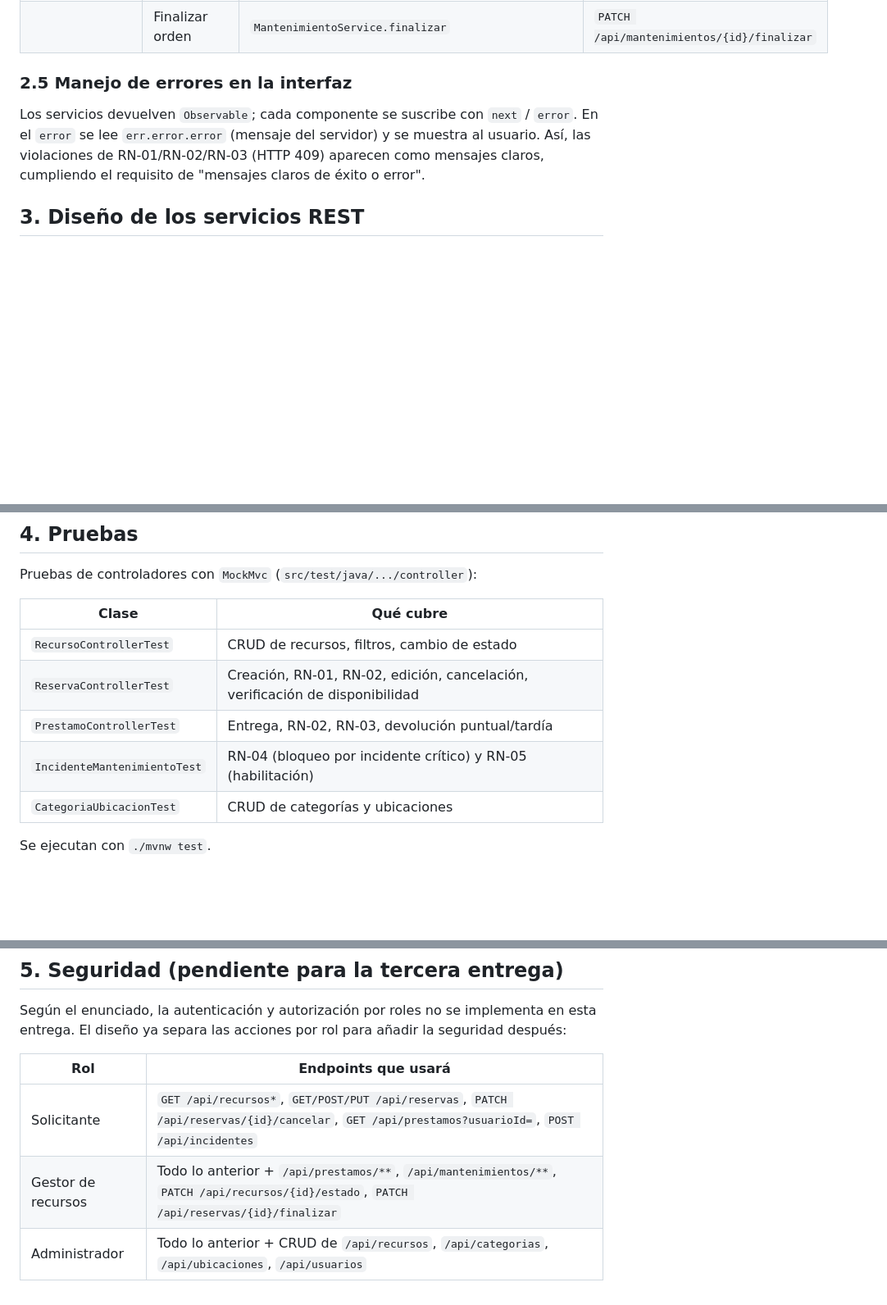
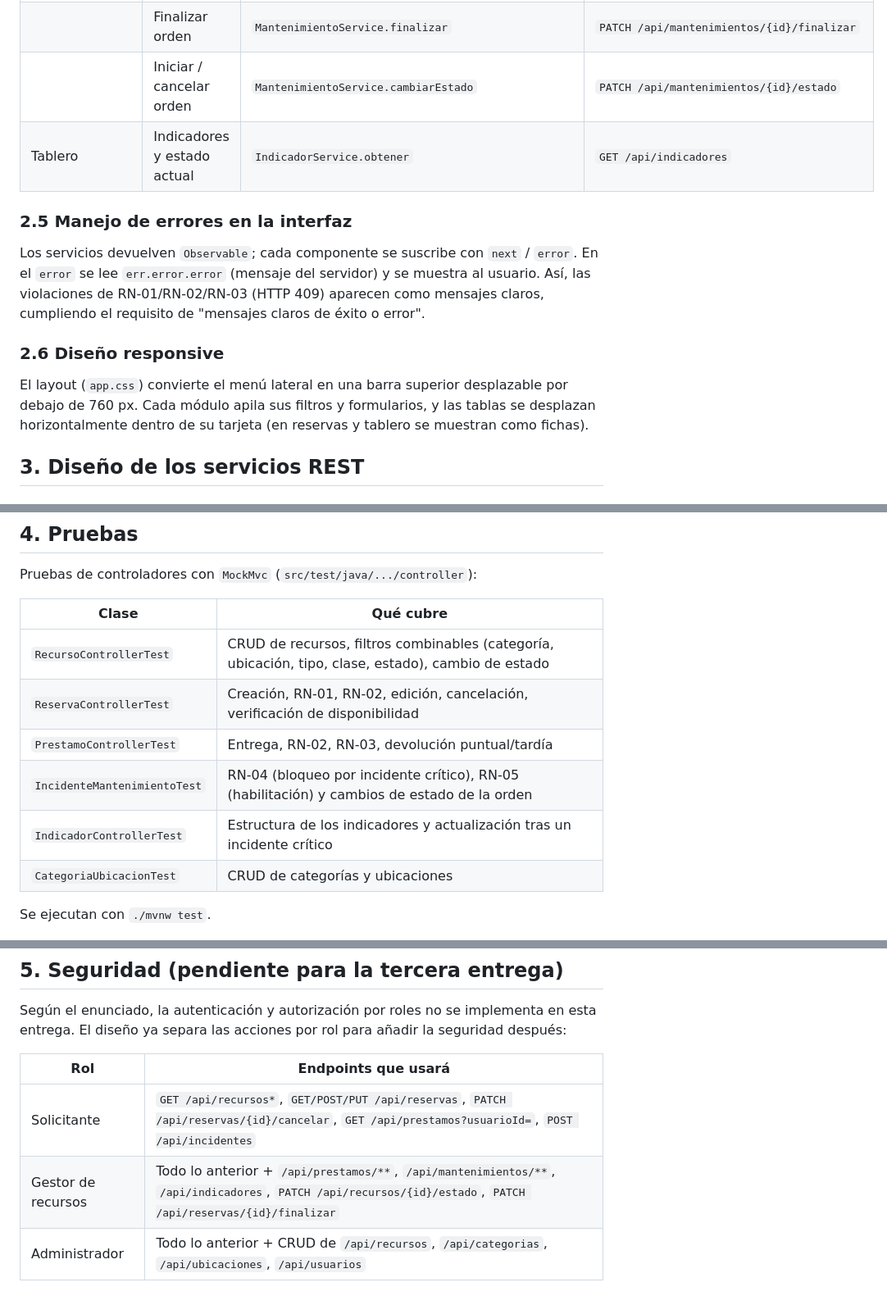
Before and after one commit to Juandacun/Proyecto-Web, a Markdown page: docs/ARQUITECTURA-SPA.md, 3 parts joined by grey strips. Shown at 82% size. Rendered like a GitHub page; blank space fills up the shorter version.

```diff
--- a/docs/ARQUITECTURA-SPA.md
+++ b/docs/ARQUITECTURA-SPA.md
@@ -93,10 +99,16 @@ Los componentes nunca usan `HttpClient` directamente: siempre pasan por un servi
 | | Listar / reportar incidentes | `IncidenteService.listar` / `registrar` | `GET` / `POST /api/incidentes` |
 | | Listar / abrir órdenes | `MantenimientoService.listar` / `crearOrden` | `GET` / `POST /api/mantenimientos` |
 | | Finalizar orden | `MantenimientoService.finalizar` | `PATCH /api/mantenimientos/{id}/finalizar` |
+| | Iniciar / cancelar orden | `MantenimientoService.cambiarEstado` | `PATCH /api/mantenimientos/{id}/estado` |
+| Tablero | Indicadores y estado actual | `IndicadorService.obtener` | `GET /api/indicadores` |
 
 ### 2.5 Manejo de errores en la interfaz
 
 Los servicios devuelven `Observable`; cada componente se suscribe con `next` / `error`. En el `error` se lee `err.error.error` (mensaje del servidor) y se muestra al usuario. Así, las violaciones de RN-01/RN-02/RN-03 (HTTP 409) aparecen como mensajes claros, cumpliendo el requisito de "mensajes claros de éxito o error".
+
+### 2.6 Diseño responsive
+
+El layout (`app.css`) convierte el menú lateral en una barra superior desplazable por debajo de 760 px. Cada módulo apila sus filtros y formularios, y las tablas se desplazan horizontalmente dentro de su tarjeta (en reservas y tablero se muestran como fichas).
 
 ## 3. Diseño de los servicios REST
 
@@ -197,10 +212,11 @@ Pruebas de controladores con `MockMvc` (`src/test/java/.../controller`):
 
 | Clase | Qué cubre |
 |-------|-----------|
-| `RecursoControllerTest` | CRUD de recursos, filtros, cambio de estado |
+| `RecursoControllerTest` | CRUD de recursos, filtros combinables (categoría, ubicación, tipo, clase, estado), cambio de estado |
 | `ReservaControllerTest` | Creación, RN-01, RN-02, edición, cancelación, verificación de disponibilidad |
 | `PrestamoControllerTest` | Entrega, RN-02, RN-03, devolución puntual/tardía |
-| `IncidenteMantenimientoTest` | RN-04 (bloqueo por incidente crítico) y RN-05 (habilitación) |
+| `IncidenteMantenimientoTest` | RN-04 (bloqueo por incidente crítico), RN-05 (habilitación) y cambios de estado de la orden |
+| `IndicadorControllerTest` | Estructura de los indicadores y actualización tras un incidente crítico |
 | `CategoriaUbicacionTest` | CRUD de categorías y ubicaciones |
 
 Se ejecutan con `./mvnw test`.
@@ -212,5 +228,5 @@ Según el enunciado, la autenticación y autorización por roles no se implement
 | Rol | Endpoints que usará |
 |-----|---------------------|
 | Solicitante | `GET /api/recursos*`, `GET/POST/PUT /api/reservas`, `PATCH /api/reservas/{id}/cancelar`, `GET /api/prestamos?usuarioId=`, `POST /api/incidentes` |
-| Gestor de recursos | Todo lo anterior + `/api/prestamos/**`, `/api/mantenimientos/**`, `PATCH /api/recursos/{id}/estado`, `PATCH /api/reservas/{id}/finalizar` |
+| Gestor de recursos | Todo lo anterior + `/api/prestamos/**`, `/api/mantenimientos/**`, `/api/indicadores`, `PATCH /api/recursos/{id}/estado`, `PATCH /api/reservas/{id}/finalizar` |
 | Administrador | Todo lo anterior + CRUD de `/api/recursos`, `/api/categorias`, `/api/ubicaciones`, `/api/usuarios` |
```
Also changed, not shown: other parts of docs/ARQUITECTURA-SPA.md (+14 -5 lines).
